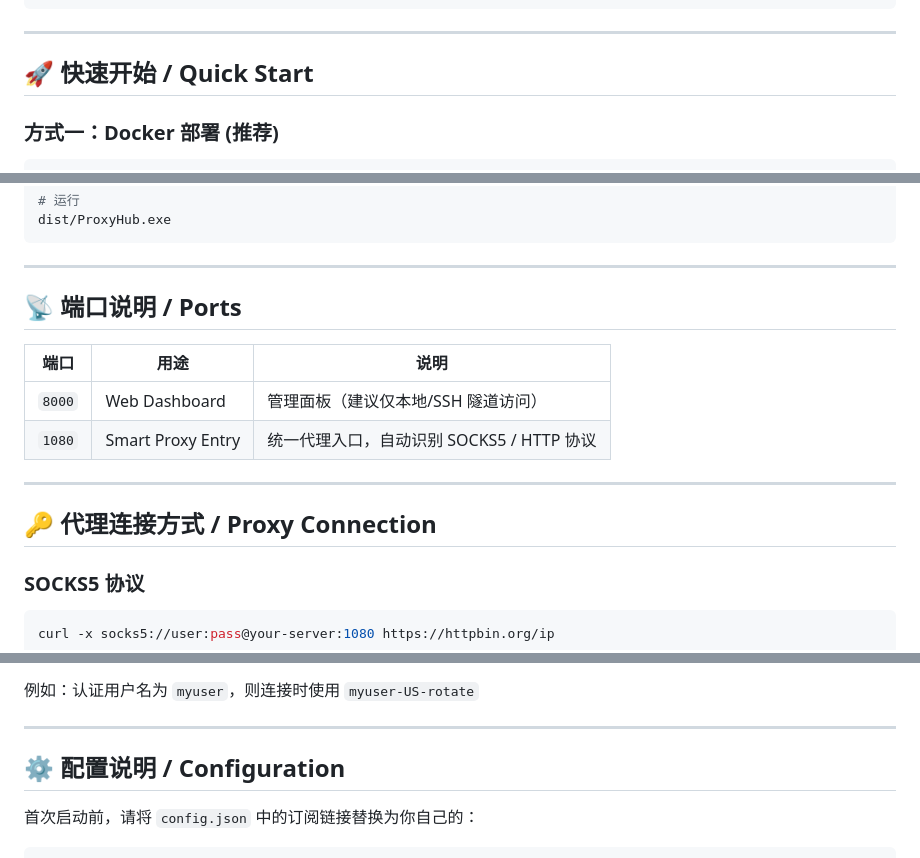
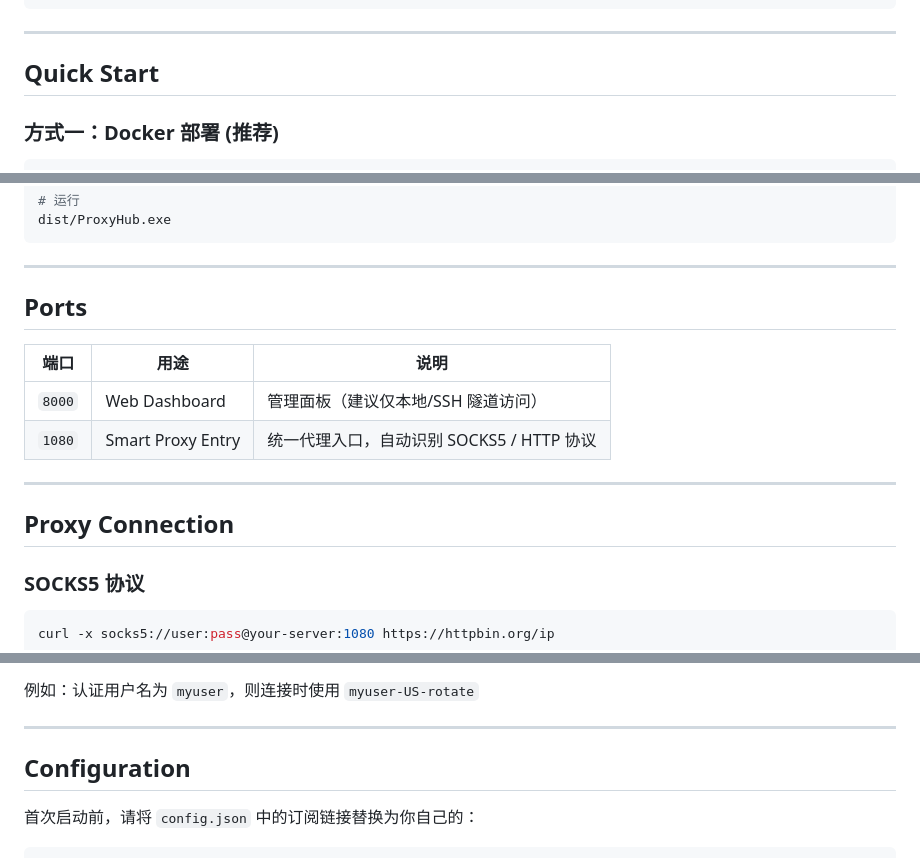
Before and after one commit to Saito-Sakuya/ProxyHub, a Markdown page: README.md, 3 parts joined by grey strips. Rendered like a GitHub page.

```diff
--- a/README.md
+++ b/README.md
@@ -66,7 +66,7 @@
 
 ---
 
-## 🚀 快速开始 / Quick Start
+## Quick Start
 
 ### 方式一：Docker 部署 (推荐)
 
@@ -110,7 +110,7 @@ dist/ProxyHub.exe
 
 ---
 
-## 📡 端口说明 / Ports
+## Ports
 
 | 端口 | 用途 | 说明 |
 |------|------|------|
@@ -119,7 +119,7 @@ dist/ProxyHub.exe
 
 ---
 
-## 🔑 代理连接方式 / Proxy Connection
+## Proxy Connection
 
 ### SOCKS5 协议
 
@@ -157,7 +157,7 @@ curl -x http://user:pass@your-server:1080 http://httpbin.org/ip
 
 ---
 
-## ⚙️ 配置说明 / Configuration
+## Configuration
 
 首次启动前，请将 `config.json` 中的订阅链接替换为你自己的：
 
```
Also changed, not shown: other parts of README.md (+21 -21 lines).
